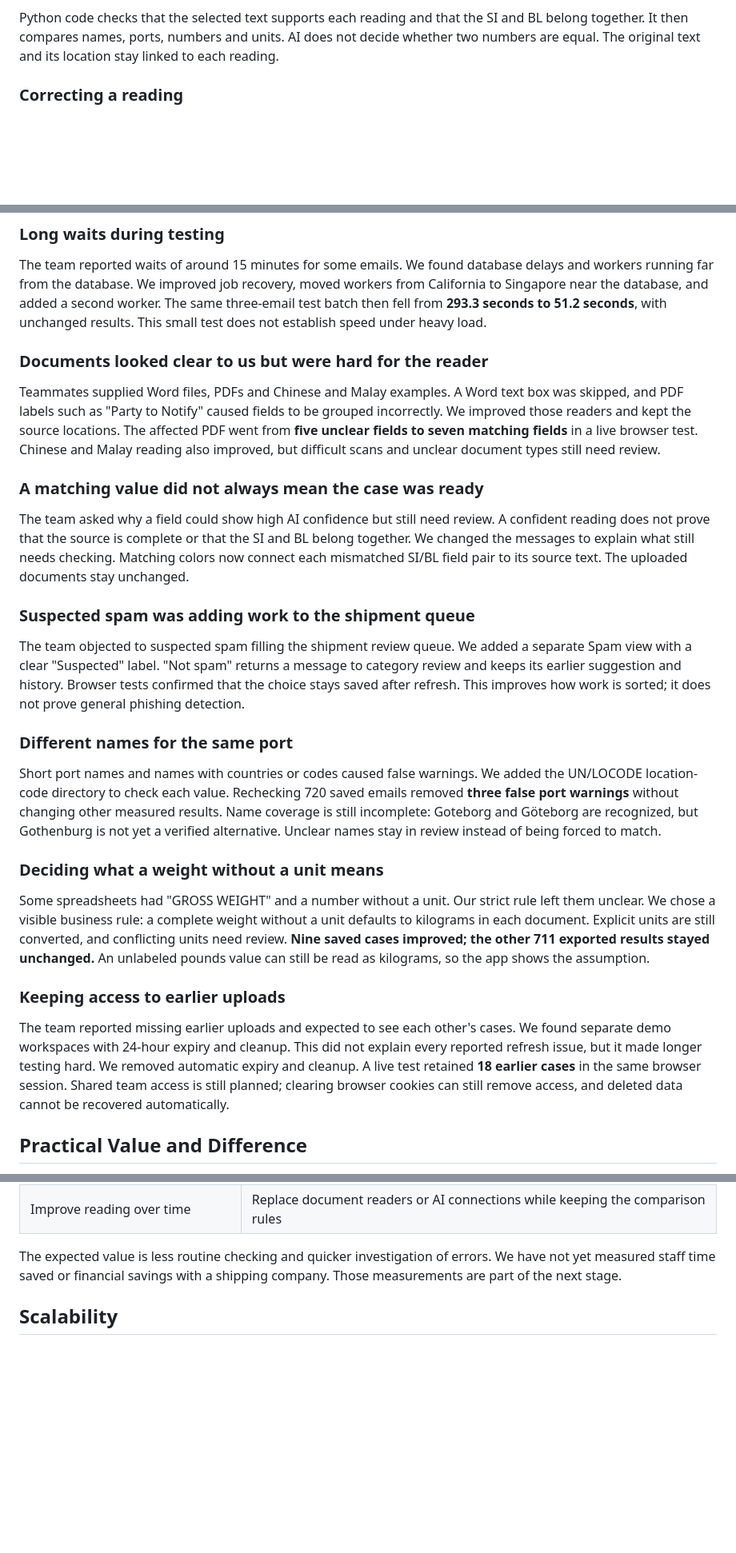
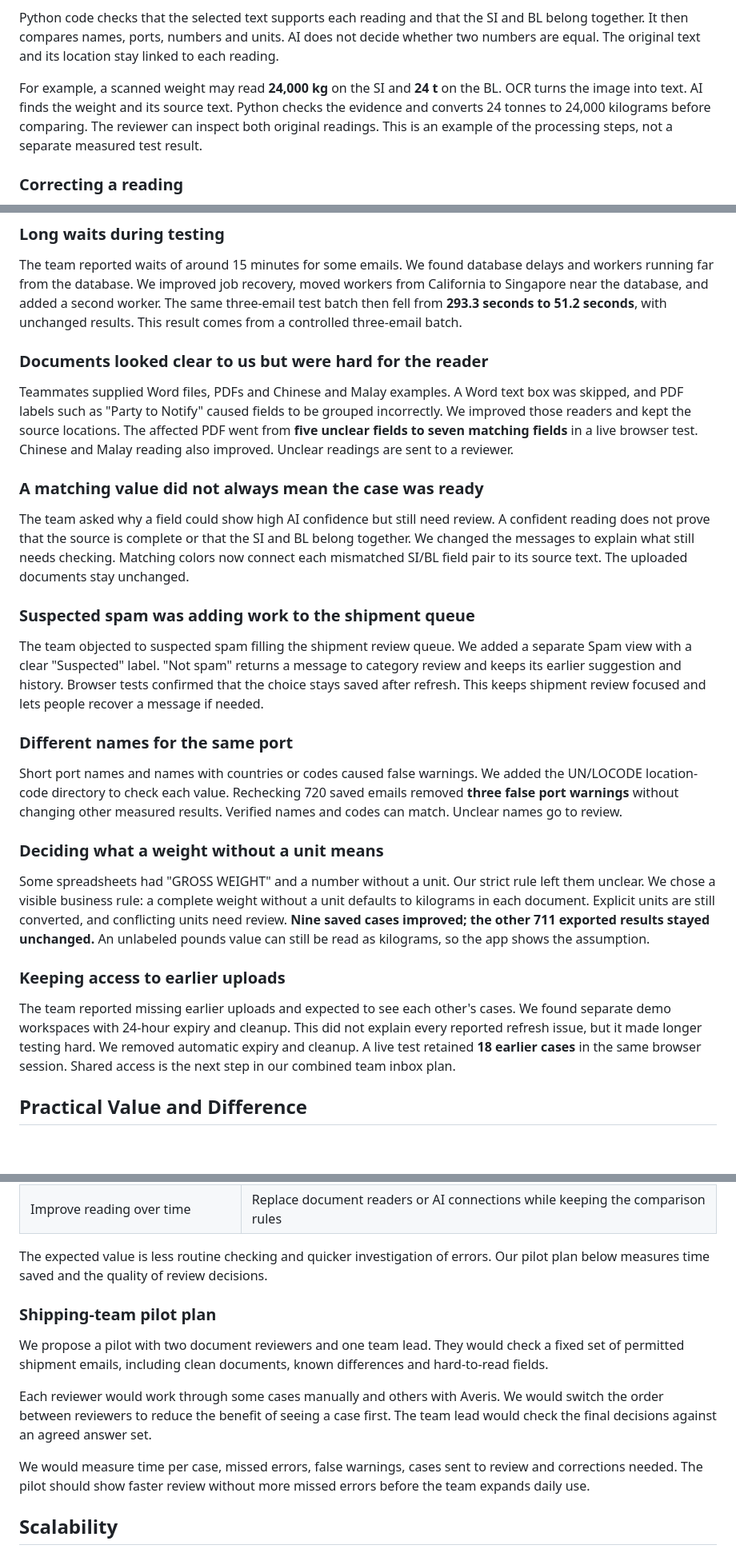
Before and after one commit to Morris-Zin/Averis-Hackathon, a Markdown page: PROJECT.md, 3 parts joined by grey strips. Shown at 80% size. GitHub-like rendering; blank space fills up the shorter version.

```diff
--- a/PROJECT.md
+++ b/PROJECT.md
@@ -129,6 +174,12 @@ Python code checks that the selected text supports each reading and that the SI
 and BL belong together. It then compares names, ports, numbers and units. AI
 does not decide whether two numbers are equal. The original text and its location
 stay linked to each reading.
+
+For example, a scanned weight may read **24,000 kg** on the SI and **24 t** on
+the BL. OCR turns the image into text. AI finds the weight and its source text.
+Python checks the evidence and converts 24 tonnes to 24,000 kilograms before
+comparing. The reviewer can inspect both original readings. This is an example
+of the processing steps, not a separate measured test result.
 
 ### Correcting a reading
 
@@ -228,8 +261,7 @@ The team reported waits of around 15 minutes for some emails. We found database
 delays and workers running far from the database. We improved job recovery,
 moved workers from California to Singapore near the database, and added a second
 worker. The same three-email test batch then fell from **293.3 seconds to 51.2
-seconds**, with unchanged results. This small test does not establish speed
-under heavy load.
+seconds**, with unchanged results. This result comes from a controlled three-email batch.
 
 ### Documents looked clear to us but were hard for the reader
 
@@ -237,8 +269,7 @@ Teammates supplied Word files, PDFs and Chinese and Malay examples. A Word text
 box was skipped, and PDF labels such as "Party to Notify" caused fields to be
 grouped incorrectly. We improved those readers and kept the source locations.
 The affected PDF went from **five unclear fields to seven matching fields** in a
-live browser test. Chinese and Malay reading also improved, but difficult scans
-and unclear document types still need review.
+live browser test. Chinese and Malay reading also improved. Unclear readings are sent to a reviewer.
 
 ### A matching value did not always mean the case was ready
 
@@ -253,17 +284,14 @@ source text. The uploaded documents stay unchanged.
 The team objected to suspected spam filling the shipment review queue. We added
 a separate Spam view with a clear "Suspected" label. "Not spam" returns a message
 to category review and keeps its earlier suggestion and history. Browser tests
-confirmed that the choice stays saved after refresh. This improves how work is
-sorted; it does not prove general phishing detection.
+confirmed that the choice stays saved after refresh. This keeps shipment review focused and lets people recover a message if needed.
 
 ### Different names for the same port
 
 Short port names and names with countries or codes caused false warnings. We
 added the UN/LOCODE location-code directory to check each value. Rechecking 720
 saved emails removed **three false port warnings** without changing other
-measured results. Name coverage is still incomplete: Goteborg and Göteborg are
-recognized, but Gothenburg is not yet a verified alternative. Unclear names
-stay in review instead of being forced to match.
+measured results. Verified names and codes can match. Unclear names go to review.
 
 ### Deciding what a weight without a unit means
 
@@ -280,9 +308,7 @@ The team reported missing earlier uploads and expected to see each other's
 cases. We found separate demo workspaces with 24-hour expiry and cleanup. This
 did not explain every reported refresh issue, but it made longer testing hard.
 We removed automatic expiry and cleanup. A live test retained **18 earlier
-cases** in the same browser session. Shared team access is still planned;
-clearing browser cookies can still remove access, and deleted data cannot be
-recovered automatically.
+cases** in the same browser session. Shared access is the next step in our combined team inbox plan.
 
 ## Practical Value and Difference
 
@@ -303,8 +329,22 @@ questions visible. This makes the result easier to check and act on.
 | Improve reading over time | Replace document readers or AI connections while keeping the comparison rules |
 
 The expected value is less routine checking and quicker investigation of errors.
-We have not yet measured staff time saved or financial savings with a shipping
-company. Those measurements are part of the next stage.
+Our pilot plan below measures time saved and the quality of review decisions.
+
+### Shipping-team pilot plan
+
+We propose a pilot with two document reviewers and one team lead. They would
+check a fixed set of permitted shipment emails, including clean documents,
+known differences and hard-to-read fields.
+
+Each reviewer would work through some cases manually and others with Averis.
+We would switch the order between reviewers to reduce the benefit of seeing a
+case first. The team lead would check the final decisions against an agreed
+answer set.
+
+We would measure time per case, missed errors, false warnings, cases sent to
+review and corrections needed. The pilot should show faster review without
+more missed errors before the team expands daily use.
 
 ## Scalability
 
```
Also changed, not shown: other parts of PROJECT.md (+65 -22 lines), BENCHMARKS.md (added, +105 -0 lines), README.md (+1 -0 lines), evidence/screenshots/comparison.png (added), evidence/screenshots/correction.png (added), 4 other files.
